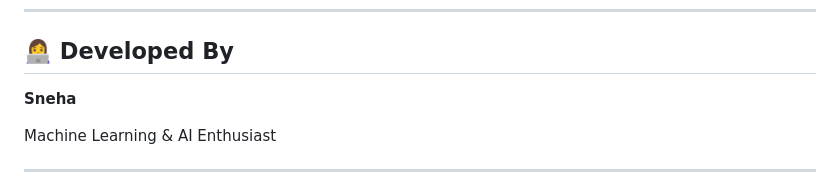
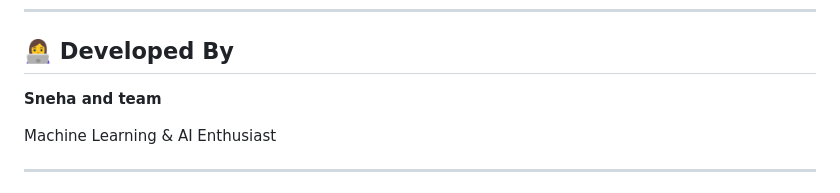
Before and after one commit to kesharisneha340-blip/Solar-Power-Prediction, a Markdown page: README.md, the part around the change. GitHub-like rendering.

Commit message:
Update  README

```diff
--- a/README.md
+++ b/README.md
@@ -213,7 +213,7 @@ https://solar-power-prediction-51d3.onrender.com/
 ---
 ## 👩‍💻 Developed By
 
-**Sneha**
+**Sneha and team**
 
 Machine Learning & AI Enthusiast
 
```
